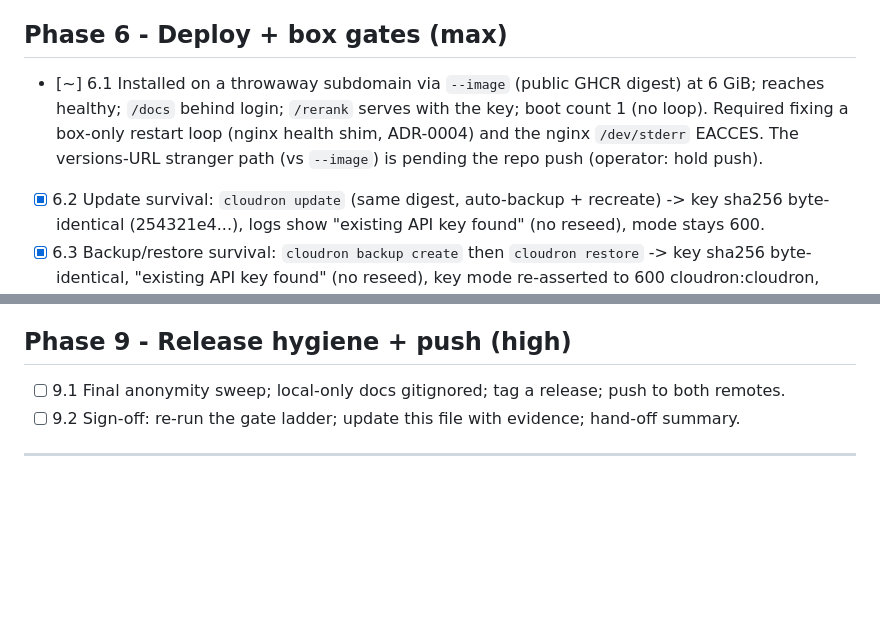
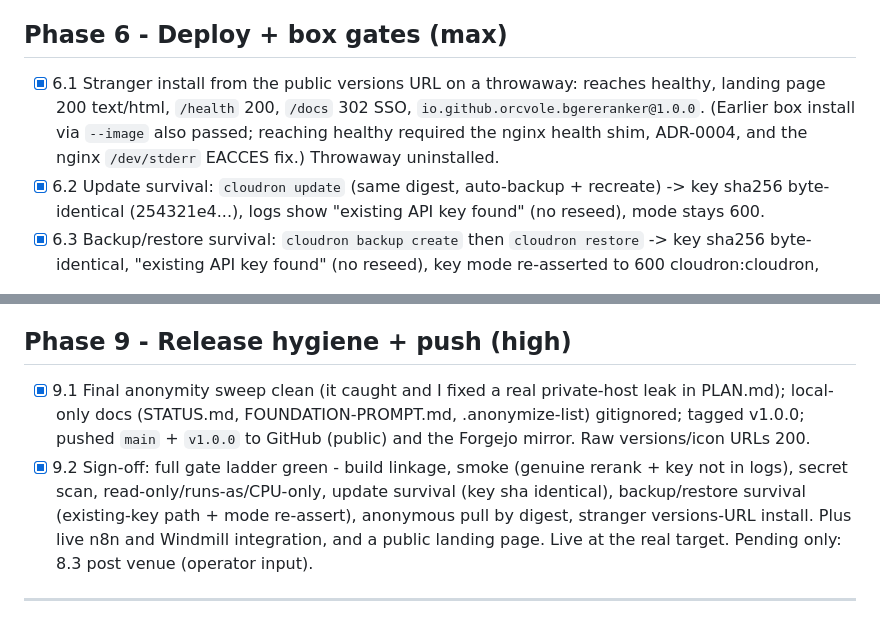
Before and after one commit to OrcVole/bge-reranker-cloudron, a Markdown page: docs/PLAN.md, 2 parts joined by grey strips. Rendered like a GitHub page; blank space fills up the shorter version.

Commit message:
Sign-off: full gate ladder green incl. stranger versions-URL install
Stranger install from the public versions URL on a throwaway reaches healthy
(landing page 200, /health 200, /docs 302 SSO); cleaned up. The full gate ladder
is green and the package is live at the target. docs/PLAN updated with evidence.

```diff
--- a/docs/PLAN.md
+++ b/docs/PLAN.md
@@ -78,10 +78,10 @@ Effort tags: max (full reasoning + empirical verification), high, medium, low.
 
 ## Phase 6 - Deploy + box gates (max)
 
-- [~] 6.1 Installed on a throwaway subdomain via `--image` (public GHCR digest) at 6 GiB; reaches
-      healthy; `/docs` behind login; `/rerank` serves with the key; boot count 1 (no loop). Required
-      fixing a box-only restart loop (nginx health shim, ADR-0004) and the nginx `/dev/stderr` EACCES.
-      The versions-URL stranger path (vs `--image`) is pending the repo push (operator: hold push).
+- [x] 6.1 Stranger install from the public versions URL on a throwaway: reaches healthy, landing page
+      200 text/html, `/health` 200, `/docs` 302 SSO, `io.github.orcvole.bgereranker@1.0.0`. (Earlier
+      box install via `--image` also passed; reaching healthy required the nginx health shim, ADR-0004,
+      and the nginx `/dev/stderr` EACCES fix.) Throwaway uninstalled.
 - [x] 6.2 Update survival: `cloudron update` (same digest, auto-backup + recreate) -> key sha256
       byte-identical (254321e4...), logs show "existing API key found" (no reseed), mode stays 600.
 - [x] 6.3 Backup/restore survival: `cloudron backup create` then `cloudron restore` -> key sha256
@@ -111,8 +111,14 @@ Effort tags: max (full reasoning + empirical verification), high, medium, low.
 
 ## Phase 9 - Release hygiene + push (high)
 
-- [ ] 9.1 Final anonymity sweep; local-only docs gitignored; tag a release; push to both remotes.
-- [ ] 9.2 Sign-off: re-run the gate ladder; update this file with evidence; hand-off summary.
+- [x] 9.1 Final anonymity sweep clean (it caught and I fixed a real private-host leak in PLAN.md);
+      local-only docs (STATUS.md, FOUNDATION-PROMPT.md, .anonymize-list) gitignored; tagged v1.0.0;
+      pushed `main` + `v1.0.0` to GitHub (public) and the Forgejo mirror. Raw versions/icon URLs 200.
+- [x] 9.2 Sign-off: full gate ladder green - build linkage, smoke (genuine rerank + key not in logs),
+      secret scan, read-only/runs-as/CPU-only, update survival (key sha identical), backup/restore
+      survival (existing-key path + mode re-assert), anonymous pull by digest, stranger versions-URL
+      install. Plus live n8n and Windmill integration, and a public landing page. Live at the real
+      target. Pending only: 8.3 post venue (operator input).
 
 ---
 
```
